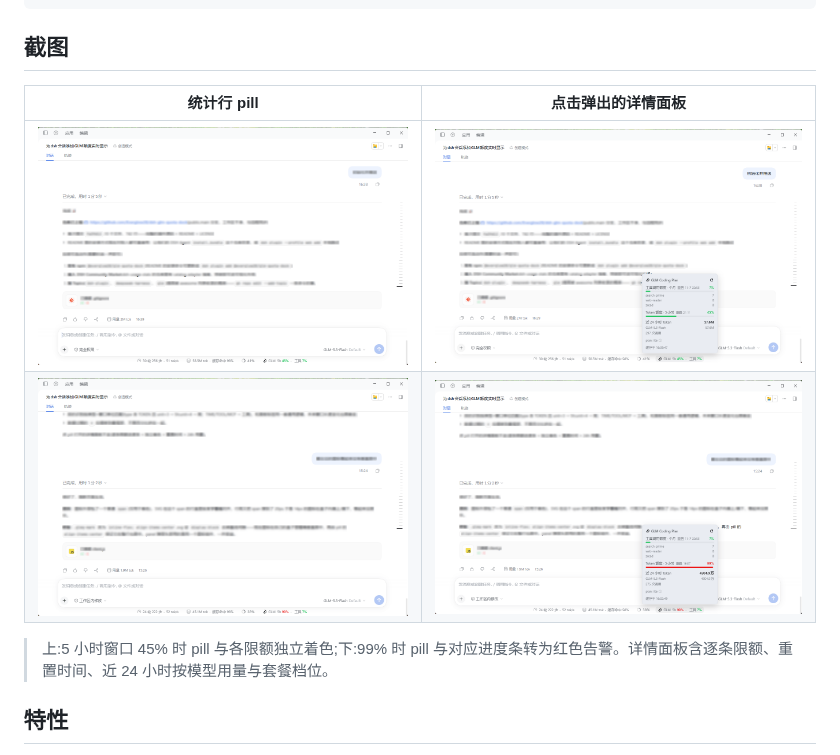
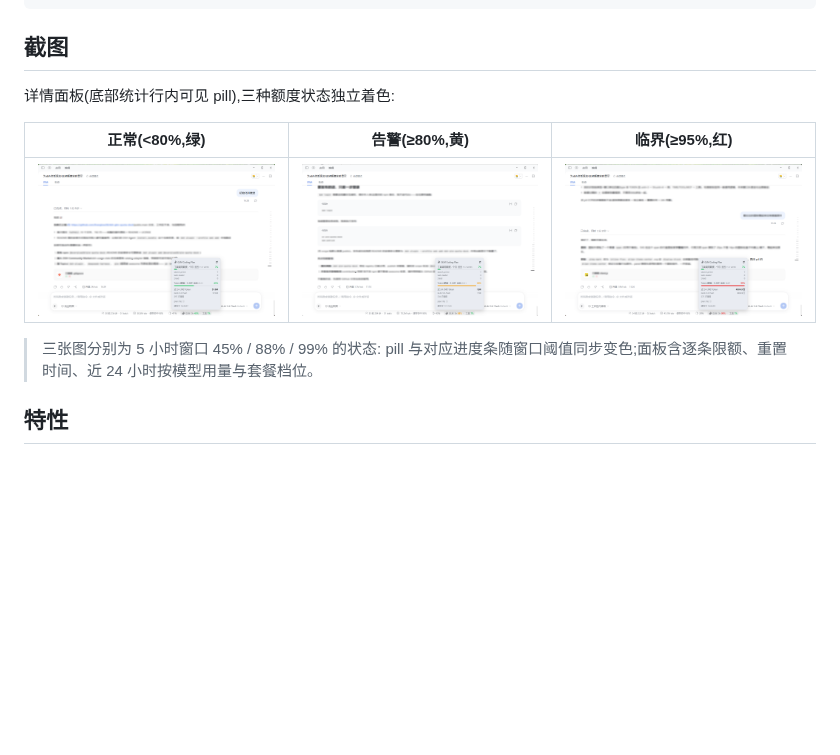
Before and after one commit to Everglow28/dsh-glm-quota-dock, a Markdown page: README.md, the part around the change. Drawn GitHub-style; pictures changed too: docs/images/panel-88.png (added), docs/images/pill-45.png (deleted), docs/images/pill-99.png (deleted); blank space fills up the shorter version.

Commit message:
docs: three-state screenshots (45/88/99) - drop standalone pill shots, panel includes the pill

```diff
--- a/README.md
+++ b/README.md
@@ -13,12 +13,13 @@ A lightweight DeepSeek Harness plugin that shows your GLM Coding Plan quota as a
 
 ## 截图
 
-| 统计行 pill | 点击弹出的详情面板 |
-| :---: | :---: |
-| ![pill 正常(45%,绿色)](docs/images/pill-45.png) | ![详情面板 正常(45%)](docs/images/panel-45.png) |
-| ![pill 告警(99%,红色)](docs/images/pill-99.png) | ![详情面板 告警(99%)](docs/images/panel-99.png) |
+详情面板(底部统计行内可见 pill),三种额度状态独立着色:
 
-> 上:5 小时窗口 45% 时 pill 与各限额独立着色;下:99% 时 pill 与对应进度条转为红色告警。详情面板含逐条限额、重置时间、近 24 小时按模型用量与套餐档位。
+| 正常(<80%,绿) | 告警(≥80%,黄) | 临界(≥95%,红) |
+| :---: | :---: | :---: |
+| ![详情面板 正常(45%)](docs/images/panel-45.png) | ![详情面板 告警(88%)](docs/images/panel-88.png) | ![详情面板 临界(99%)](docs/images/panel-99.png) |
+
+> 三张图分别为 5 小时窗口 45% / 88% / 99% 的状态: pill 与对应进度条随窗口阈值同步变色;面板含逐条限额、重置时间、近 24 小时按模型用量与套餐档位。
 
 ## 特性
 
```
Also changed, not shown: 1 other file.
